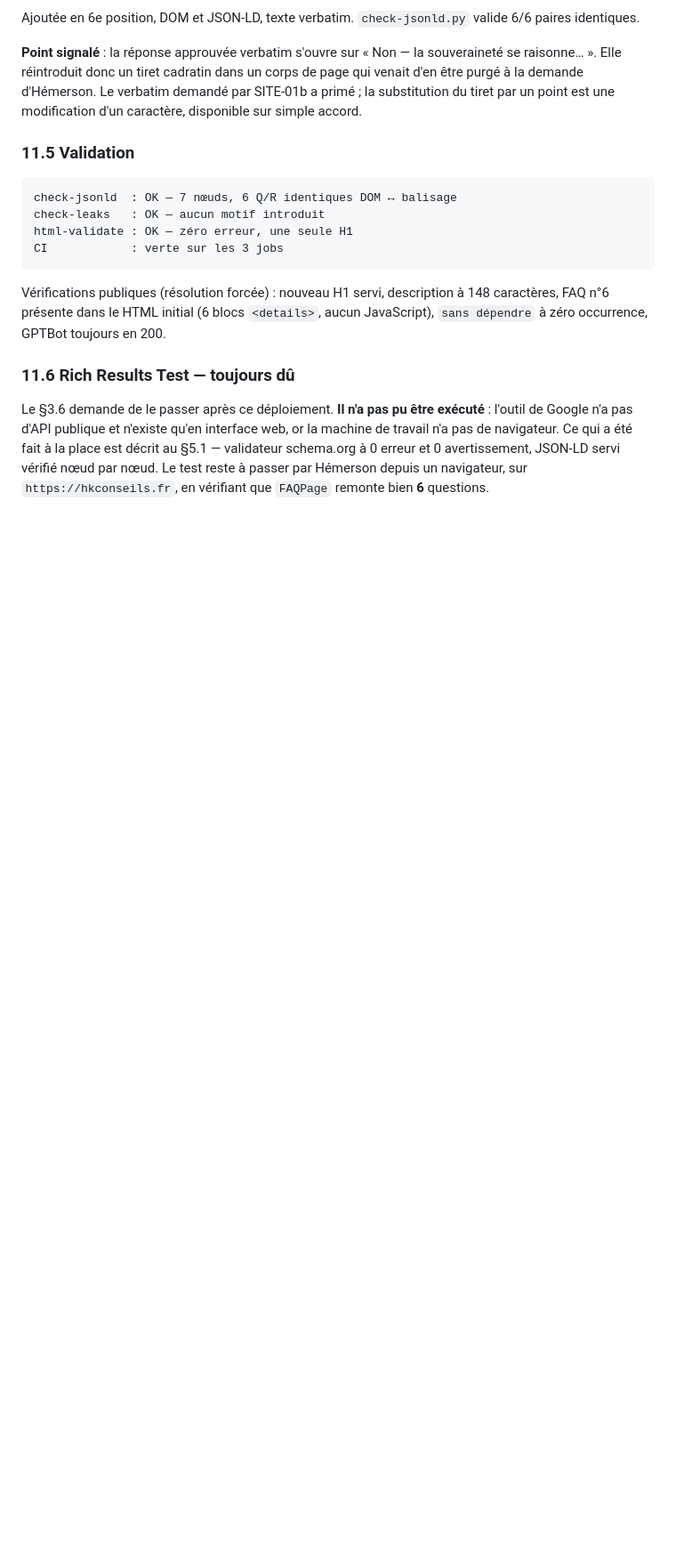
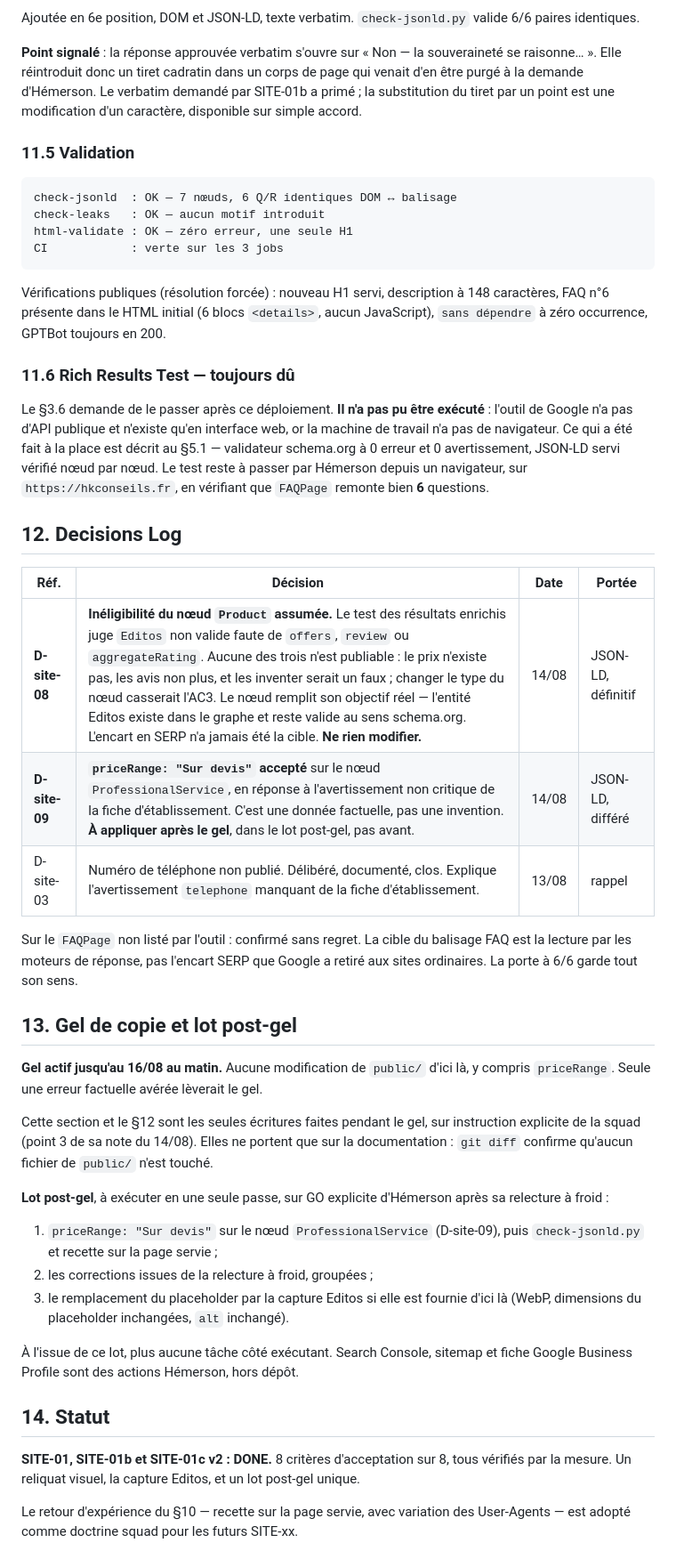
Before and after one commit to HKCONSEILS/hkconseils-site, a Markdown page: REPORT.md, the part around the change. Shown at 89% size. GitHub-like rendering; blank space fills up the shorter version.

Commit message:
Consigner D-site-08 et D-site-09, le gel et le lot post-gel
Écriture de documentation faite pendant le gel, sur instruction explicite de
la squad. Aucun fichier de public/ n'est touché : le gel de copie tient.

- D-site-08 : inéligibilité du nœud Product assumée, ne rien modifier
- D-site-09 : priceRange « Sur devis » accepté, différé au lot post-gel
- lot post-gel décrit, à déclencher sur GO d'Hémerson après relecture à froid

```diff
--- a/REPORT.md
+++ b/REPORT.md
@@ -412,3 +412,45 @@ machine de travail n'a pas de navigateur. Ce qui a été fait à la place est d
 §5.1 — validateur schema.org à 0 erreur et 0 avertissement, JSON-LD servi vérifié
 nœud par nœud. Le test reste à passer par Hémerson depuis un navigateur, sur
 `https://hkconseils.fr`, en vérifiant que `FAQPage` remonte bien **6** questions.
+
+## 12. Decisions Log
+
+| Réf. | Décision | Date | Portée |
+|---|---|---|---|
+| **D-site-08** | **Inéligibilité du nœud `Product` assumée.** Le test des résultats enrichis juge `Editos` non valide faute de `offers`, `review` ou `aggregateRating`. Aucune des trois n'est publiable : le prix n'existe pas, les avis non plus, et les inventer serait un faux ; changer le type du nœud casserait l'AC3. Le nœud remplit son objectif réel — l'entité Editos existe dans le graphe et reste valide au sens schema.org. L'encart en SERP n'a jamais été la cible. **Ne rien modifier.** | 14/08 | JSON-LD, définitif |
+| **D-site-09** | **`priceRange: "Sur devis"` accepté** sur le nœud `ProfessionalService`, en réponse à l'avertissement non critique de la fiche d'établissement. C'est une donnée factuelle, pas une invention. **À appliquer après le gel**, dans le lot post-gel, pas avant. | 14/08 | JSON-LD, différé |
+| D-site-03 | Numéro de téléphone non publié. Délibéré, documenté, clos. Explique l'avertissement `telephone` manquant de la fiche d'établissement. | 13/08 | rappel |
+
+Sur le `FAQPage` non listé par l'outil : confirmé sans regret. La cible du balisage
+FAQ est la lecture par les moteurs de réponse, pas l'encart SERP que Google a retiré
+aux sites ordinaires. La porte à 6/6 garde tout son sens.
+
+## 13. Gel de copie et lot post-gel
+
+**Gel actif jusqu'au 16/08 au matin.** Aucune modification de `public/` d'ici là, y
+compris `priceRange`. Seule une erreur factuelle avérée lèverait le gel.
+
+Cette section et le §12 sont les seules écritures faites pendant le gel, sur
+instruction explicite de la squad (point 3 de sa note du 14/08). Elles ne portent que
+sur la documentation : `git diff` confirme qu'aucun fichier de `public/` n'est touché.
+
+**Lot post-gel**, à exécuter en une seule passe, sur GO explicite d'Hémerson après sa
+relecture à froid :
+
+1. `priceRange: "Sur devis"` sur le nœud `ProfessionalService` (D-site-09), puis
+   `check-jsonld.py` et recette sur la page servie ;
+2. les corrections issues de la relecture à froid, groupées ;
+3. le remplacement du placeholder par la capture Editos si elle est fournie d'ici là
+   (WebP, dimensions du placeholder inchangées, `alt` inchangé).
+
+À l'issue de ce lot, plus aucune tâche côté exécutant. Search Console, sitemap et
+fiche Google Business Profile sont des actions Hémerson, hors dépôt.
+
+## 14. Statut
+
+**SITE-01, SITE-01b et SITE-01c v2 : DONE.** 8 critères d'acceptation sur 8, tous
+vérifiés par la mesure. Un reliquat visuel, la capture Editos, et un lot post-gel
+unique.
+
+Le retour d'expérience du §10 — recette sur la page servie, avec variation des
+User-Agents — est adopté comme doctrine squad pour les futurs SITE-xx.
```
